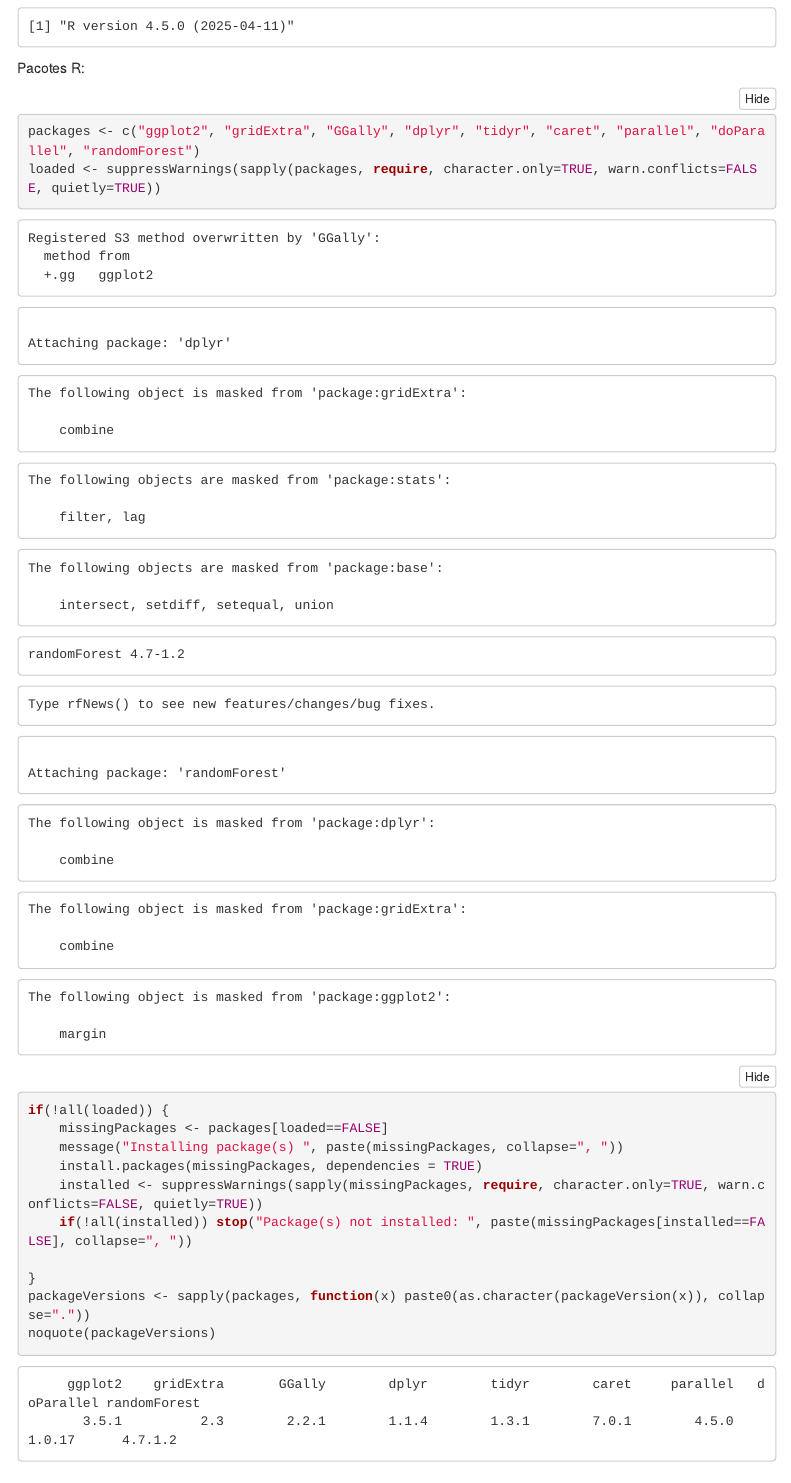
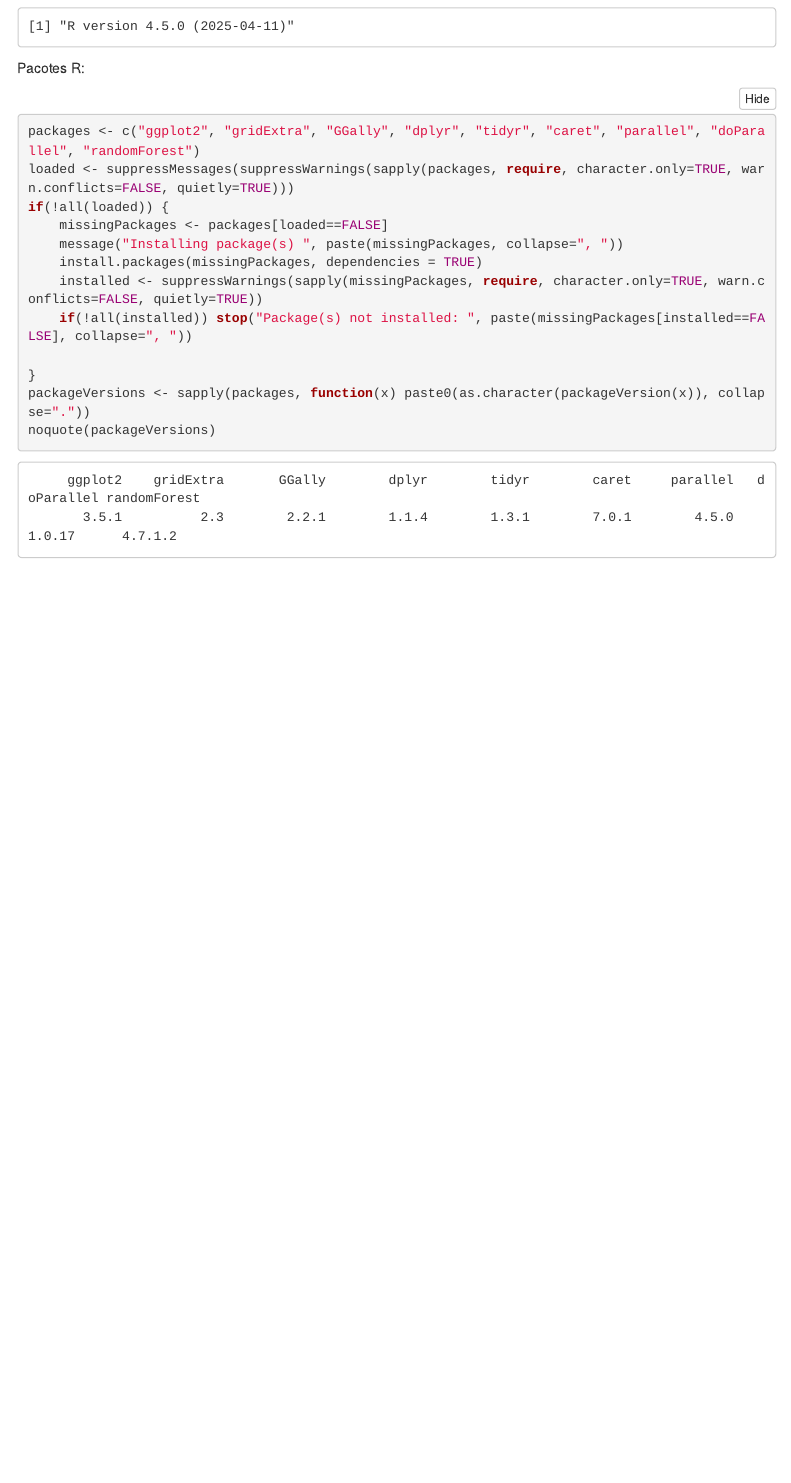
Before and after one commit to mauriciocramos/IDHM, an R Markdown document (IDHM-ML.Rmd): the page in a window 1100 px wide, from 850 px down. Rendered offline with R 4.5, knitr and Pandoc, with nearby package versions; folded parts are opened; some code elsewhere in the file could not run offline; menus at the side of the page are left out; long lines of code are wrapped.

Commit message:
supress messages

````diff
--- a/IDHM-ML.Rmd
+++ b/IDHM-ML.Rmd
@@ -43,7 +43,7 @@ R.version.string
 Pacotes R:
 ```{r}
 packages <- c("ggplot2", "gridExtra", "GGally", "dplyr", "tidyr", "caret", "parallel", "doParallel", "randomForest")
-loaded <- suppressWarnings(sapply(packages, require, character.only=TRUE, warn.conflicts=FALSE, quietly=TRUE))
+loaded <- suppressMessages(suppressWarnings(sapply(packages, require, character.only=TRUE, warn.conflicts=FALSE, quietly=TRUE)))
 if(!all(loaded)) {
     missingPackages <- packages[loaded==FALSE]
     message("Installing package(s) ", paste(missingPackages, collapse=", "))
````
